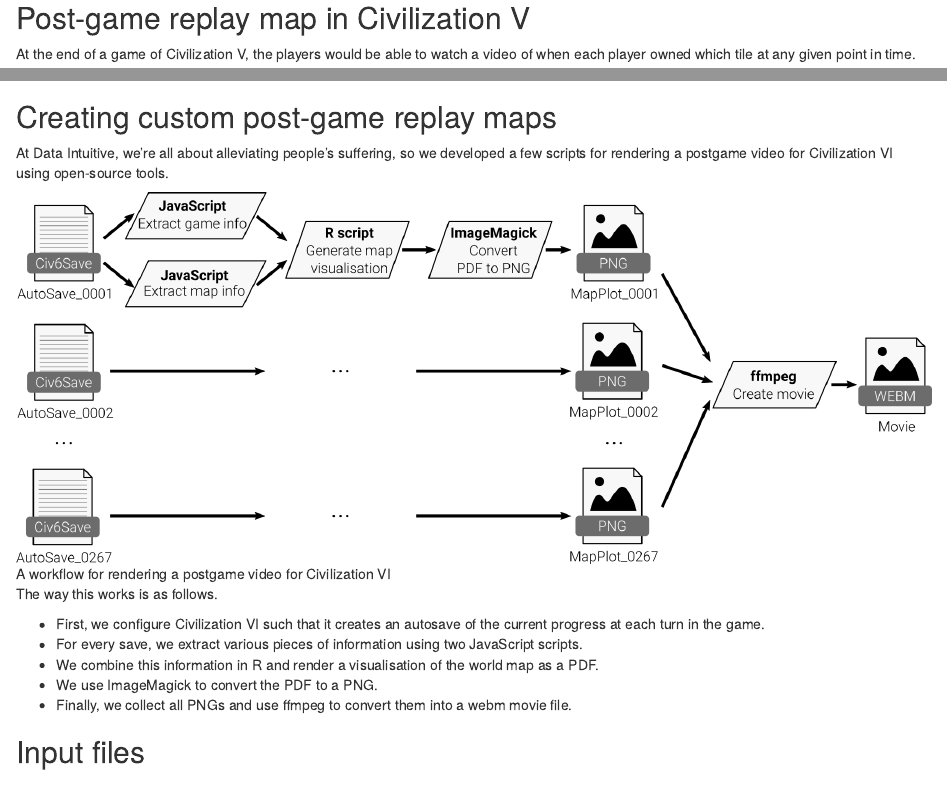
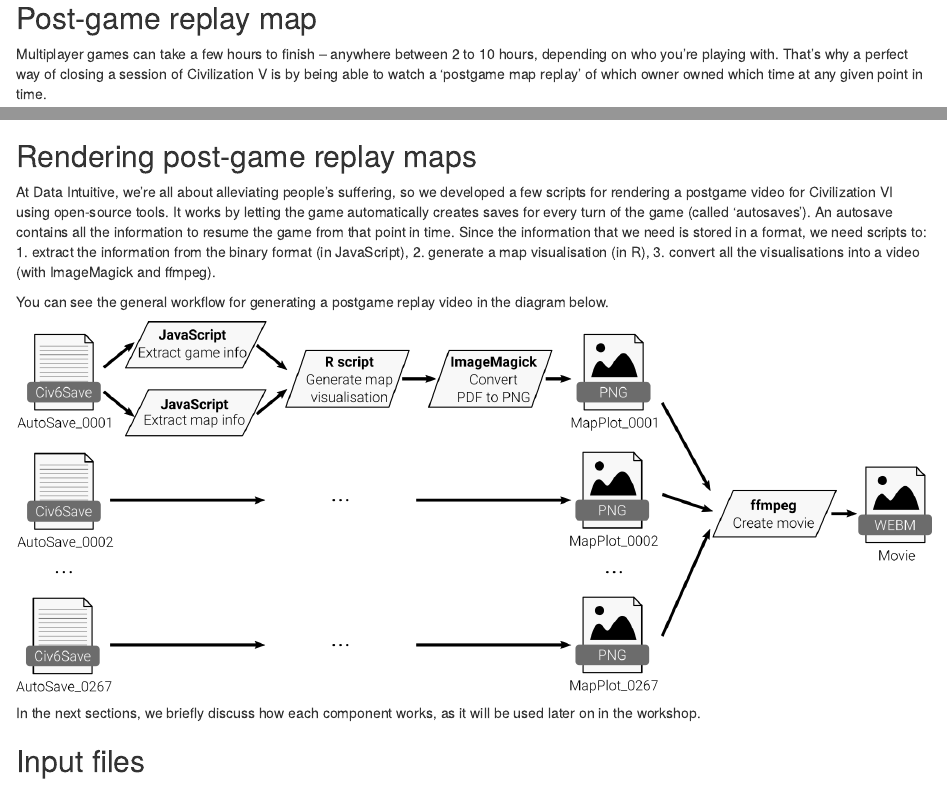
Before and after one commit to data-intuitive/viash_tutorial_1, an R Markdown document (010-Description/README.Rmd): the page in a window 1100 px wide, from 450 px down before the commit and from 420 px down after it, so that both start at the same text, and a second part further down, joined at a grey line. Rendered offline with R 4.5, knitr and Pandoc, with nearby package versions.

Commit message:
wip writing more 010 text

```diff
--- a/010-Description/README.Rmd
+++ b/010-Description/README.Rmd
@@ -19,5 +17,6 @@
 
 ![Comic by Mart Virkus, https://arcaderage.co/2016/10/18/civilization-vi/](img/mart_virkus_every_civilization_game_ever.jpg)
 
-## Post-game replay map in Civilization V
-At the end of a game of Civilization V, the players would be able to watch a video of when each player owned which tile at any given point in time.
+## Post-game replay map
+Multiplayer games can take a few hours to finish -- anywhere between 2 to 10 hours, depending on who you're playing with.
+That's why a perfect way of closing a session of Civilization V is by being able to watch a 'postgame map replay' of which owner owned which time at any given point in time.
@@ -29,18 +28,16 @@
 
 ![](img/civ6_rant_.png)
 
-## Creating custom post-game replay maps
+## Rendering post-game replay maps
 At Data Intuitive, we're all about alleviating people's suffering, so we developed a few scripts for rendering a postgame video for Civilization VI using open-source tools.
+It works by letting the game automatically creates saves for every turn of the game (called 'autosaves'). An autosave contains all the information to resume the game from that point in time.
+Since the information that we need is stored in a format, we need scripts to: 1. extract the information from the binary format (in JavaScript), 2. generate a map visualisation (in R), 3. convert all the visualisations into a video (with ImageMagick and ffmpeg).
 
-![A workflow for rendering a postgame video for Civilization VI](img/workflow.png)
+You can see the general workflow for generating a postgame replay video in the diagram below.
 
-The way this works is as follows.
+![](img/workflow.png)
 
-* First, we configure Civilization VI such that it creates an autosave of the current progress at each turn in the game.
-* For every save, we extract various pieces of information using two JavaScript scripts.
-* We combine this information in R and render a visualisation of the world map as a PDF.
-* We use ImageMagick to convert the PDF to a PNG.
-* Finally, we collect all PNGs and use ffmpeg to convert them into a webm movie file.
+In the next sections, we briefly discuss how each component works, as it will be used later on in the workshop.
 
 ## Input files
 
```
Also changed, not shown: 010-Description/README.Rmd (12 more changed lines), 1 other file.
